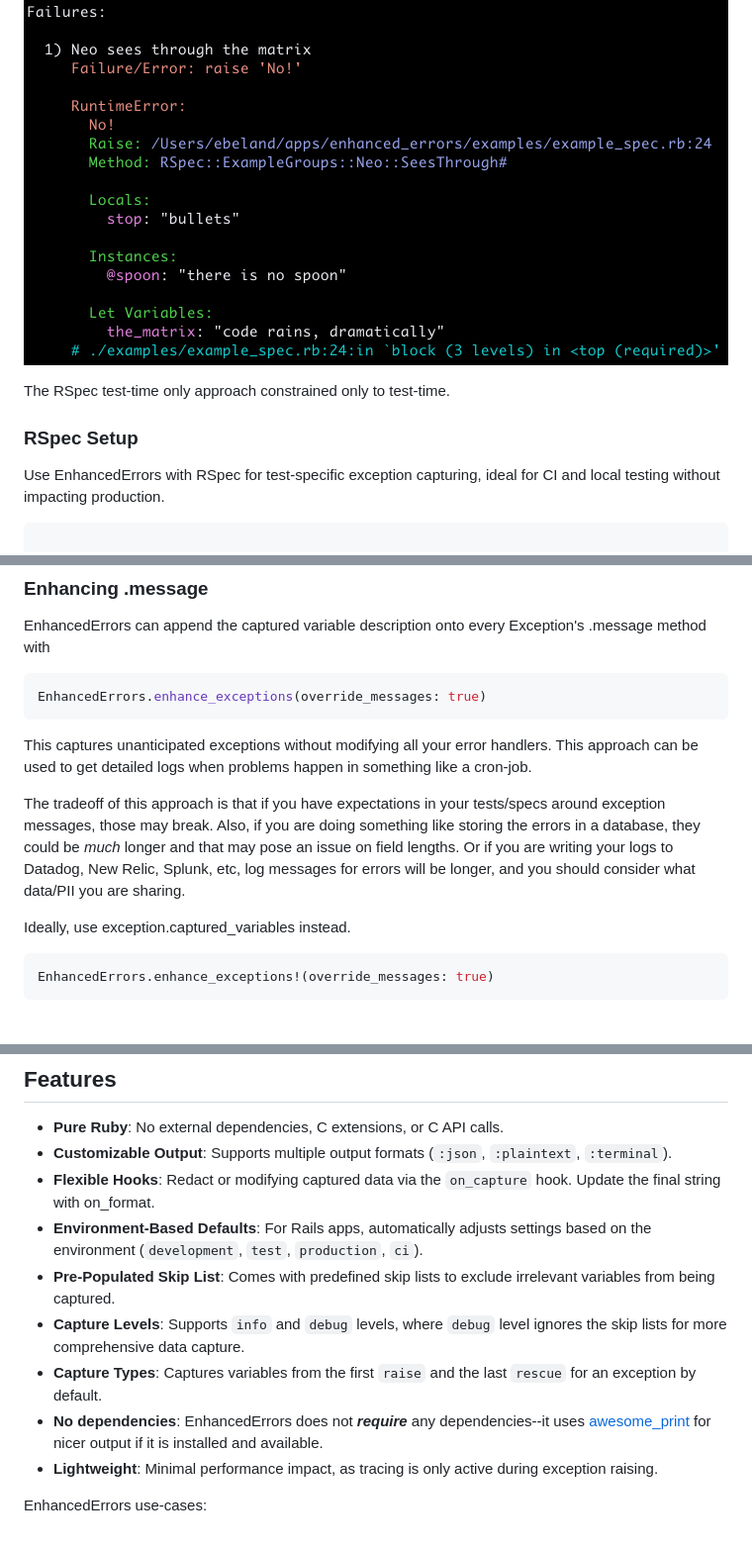
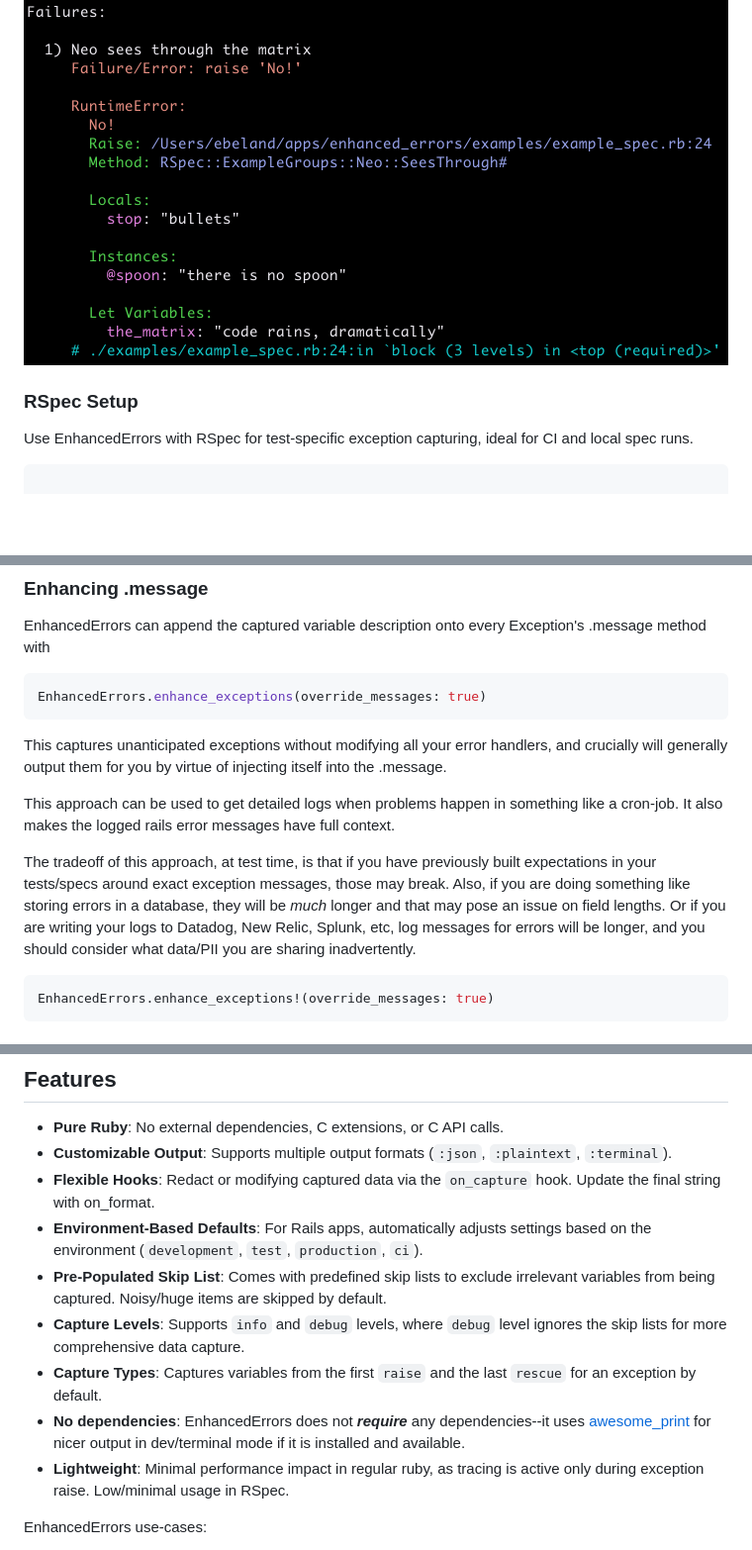
Before and after one commit to ericbeland/enhanced_errors, a Markdown page: README.md, 3 parts joined by grey strips. Shown: that part at 99% size. Rendered like a GitHub page; blank space fills up the shorter version.

````diff
--- a/README.md
+++ b/README.md
@@ -34,11 +34,10 @@ end
 
 
 
-The RSpec test-time only approach constrained only to test-time.
 
 ### RSpec Setup
 
-Use EnhancedErrors with RSpec for test-specific exception capturing, ideal for CI and local testing without impacting production.
+Use EnhancedErrors with RSpec for test-specific exception capturing, ideal for CI and local spec runs.
 
 ```ruby
 
@@ -106,16 +105,18 @@ EnhancedErrors can append the captured variable description onto every Exception
 EnhancedErrors.enhance_exceptions(override_messages: true)
 ```
 
-This captures unanticipated exceptions without modifying all your error handlers.
-This approach can be used to get detailed logs when problems happen in something like a cron-job.
+This captures unanticipated exceptions without modifying all your error handlers, and crucially will
+generally output them for you by virtue of injecting itself into the .message.
 
-The tradeoff of this approach is that if you have expectations in your tests/specs around
-exception messages, those may break. Also, if you are doing something like storing the errors
-in a database, they could be *much* longer and that may pose an issue on field lengths.
+This approach can be used to get detailed logs when problems happen in something like a cron-job. It also
+makes the logged rails error messages have full context.
+
+The tradeoff of this approach, at test time, is that if you have previously built expectations in your tests/specs around
+exact exception messages, those may break. Also, if you are doing something like storing errors
+in a database, they will be *much* longer and that may pose an issue on field lengths.
 Or if you are writing your logs to Datadog, New Relic, Splunk, etc, log messages for
-errors will be longer, and you should consider what data/PII you are sharing.
+errors will be longer, and you should consider what data/PII you are sharing inadvertently.
 
-Ideally, use exception.captured_variables instead.
 
 ```ruby
 EnhancedErrors.enhance_exceptions!(override_messages: true)
@@ -135,11 +136,11 @@ EnhancedErrors.enhance_exceptions!(override_messages: true)
 - **Customizable Output**: Supports multiple output formats (`:json`, `:plaintext`, `:terminal`).
 - **Flexible Hooks**: Redact or modifying captured data via the `on_capture` hook. Update the final string with on_format.
 - **Environment-Based Defaults**: For Rails apps, automatically adjusts settings based on the environment (`development`, `test`, `production`, `ci`).
-- **Pre-Populated Skip List**: Comes with predefined skip lists to exclude irrelevant variables from being captured.
+- **Pre-Populated Skip List**: Comes with predefined skip lists to exclude irrelevant variables from being captured. Noisy/huge items are skipped by default.
 - **Capture Levels**: Supports `info` and `debug` levels, where `debug` level ignores the skip lists for more comprehensive data capture.
 - **Capture Types**: Captures variables from the first `raise` and the last `rescue` for an exception by default.
-- **No dependencies**:  EnhancedErrors does not ___require___ any dependencies--it uses [awesome_print](https://github.com/awesome-print/awesome_print) for nicer output if it is installed and available.
-- **Lightweight**: Minimal performance impact, as tracing is only active during exception raising.
+- **No dependencies**:  EnhancedErrors does not ___require___ any dependencies--it uses [awesome_print](https://github.com/awesome-print/awesome_print) for nicer output in dev/terminal mode if it is installed and available.
+- **Lightweight**: Minimal performance impact in regular ruby, as tracing is active only during exception raise. Low/minimal usage in RSpec.
 
 EnhancedErrors use-cases:
 
````
